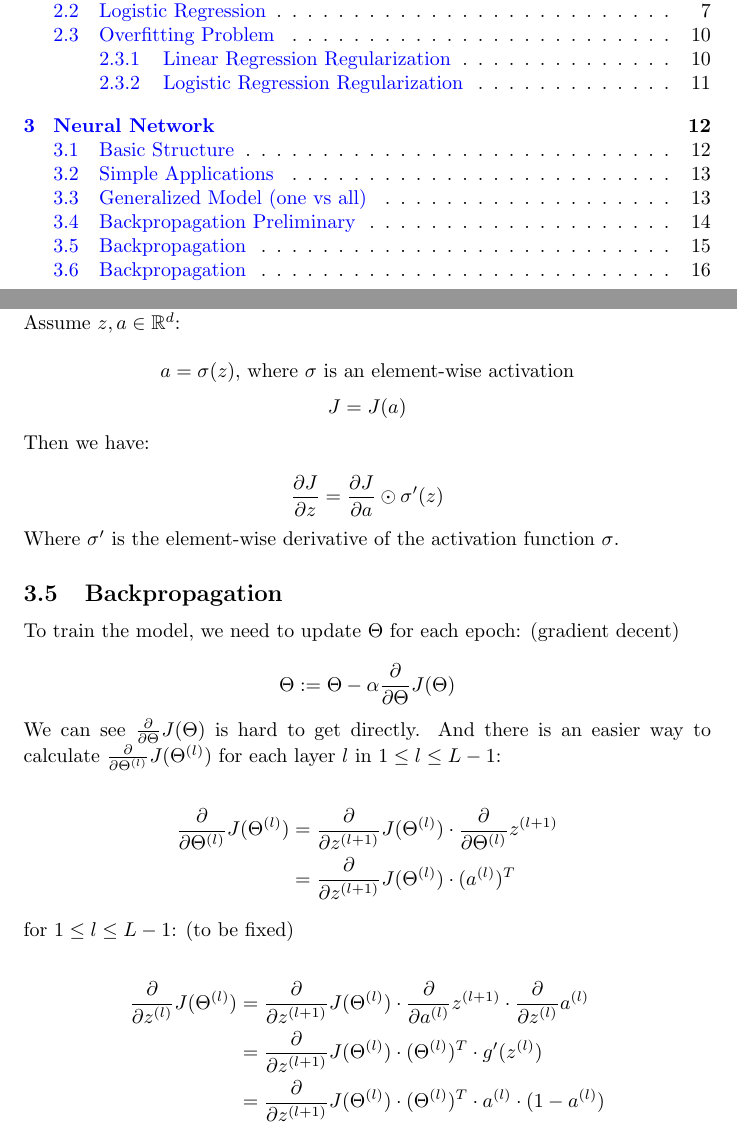
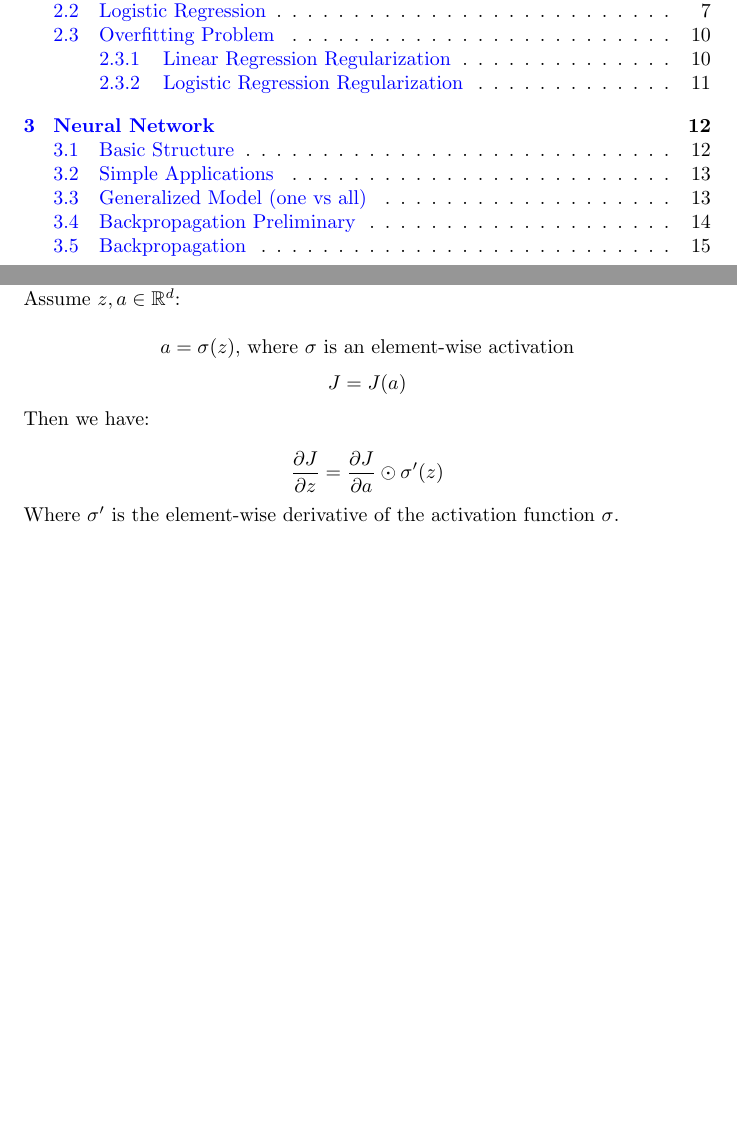
Before and after one commit to MDataResearch/ml_notes, a LaTeX document (note/main.tex): two parts of pages 2 and 15 of 17 before the commit and two parts of pages 2 and 15 of 16 after it, joined at a grey line, cut so that both start at the same text, the shorter picture padded with empty space. Compiled offline with pdfLaTeX.

Commit message:
remove old

```diff
--- a/note/main.tex
+++ b/note/main.tex
@@ -741,33 +741,6 @@ a_1 & \dots & a_d
 
 \[\Theta := \Theta - \alpha  \frac{\partial}{\partial \Theta} J(\Theta)\]
 
-\noindent We can see \(\frac{\partial}{\partial \Theta} J(\Theta)\) is hard to get directly. And there is an easier way to calculate \(\frac{\partial}{\partial \Theta^{(l)}} J(\Theta^{(l)})\) for each layer \(l\) in \(1 \leq l \leq L - 1\):
-
-\begin{equation*}
-\begin{split}
-\frac{\partial}{\partial \Theta^{(l)}} J(\Theta^{(l)})
-& = \frac{\partial}{\partial z^{(l + 1)}} J(\Theta^{(l)}) \cdot \frac{\partial}{\partial \Theta^{(l)}} z^{(l + 1)} \\
-& = \frac{\partial}{\partial z^{(l + 1)}} J(\Theta^{(l)}) \cdot (a^{(l)})^T
-\end{split}
-\end{equation*}
-
-\noindent for \(1 \leq l \leq L - 1\): (to be fixed)
-
-\begin{equation*}
-\begin{split}
-\frac{\partial}{\partial z^{(l)}} J(\Theta^{(l)})
-& = \frac{\partial}{\partial z^{(l + 1)}} J(\Theta^{(l)}) \cdot \frac{\partial}{\partial a^{(l)}} z^{(l + 1)} \cdot \frac{\partial}{\partial z^{(l)}} a^{(l)} \\
-& = \frac{\partial}{\partial z^{(l + 1)}} J(\Theta^{(l)}) \cdot (\Theta^{(l)})^T \cdot g'(z^{(l)}) \\
-& = \frac{\partial}{\partial z^{(l + 1)}} J(\Theta^{(l)}) \cdot (\Theta^{(l)})^T \cdot a^{(l)} \cdot (1 - a^{(l)})
-\end{split}
-\end{equation*}
-
-\subsection{Backpropagation}
-
-\noindent To train the model, we need to update \(\Theta\) for each epoch: (gradient decent)
-
-\[\Theta := \Theta - \alpha  \frac{\partial}{\partial \Theta} J(\Theta)\]
-
 \noindent We can see \(\frac{\partial}{\partial \Theta} J(\Theta)\) is hard to get directly. There is an easier way to calculate it. For each training example \((x^{(i)}, y^{(i)})\), define cost function:
 
 \[J = -\sum_{k = 1}^{K} [y^{(i)}_k log(h_{\Theta} (x^{(i)})_k) + (1 - y^{(i)}_k) log(1 - h_{\Theta}(x^{(i)})_k)] \]
```
